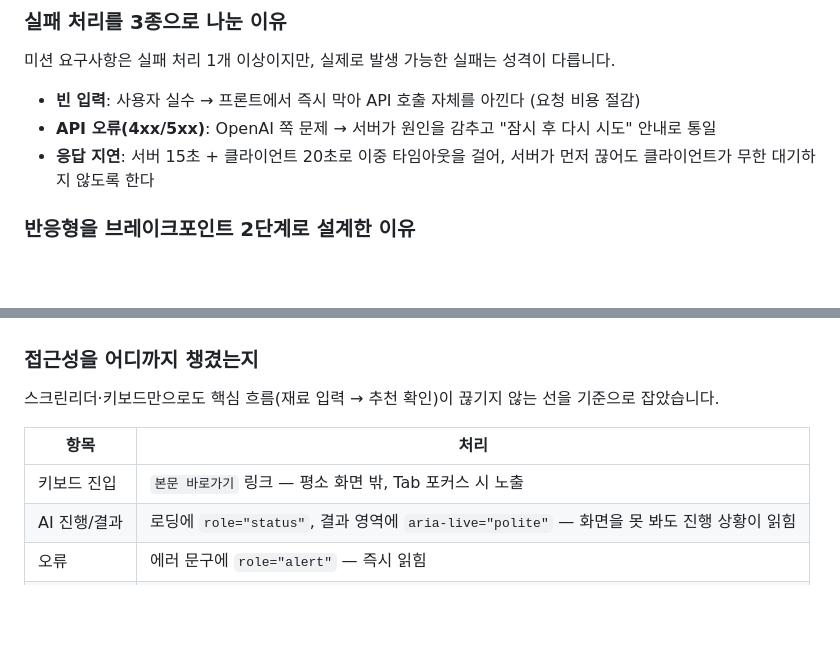
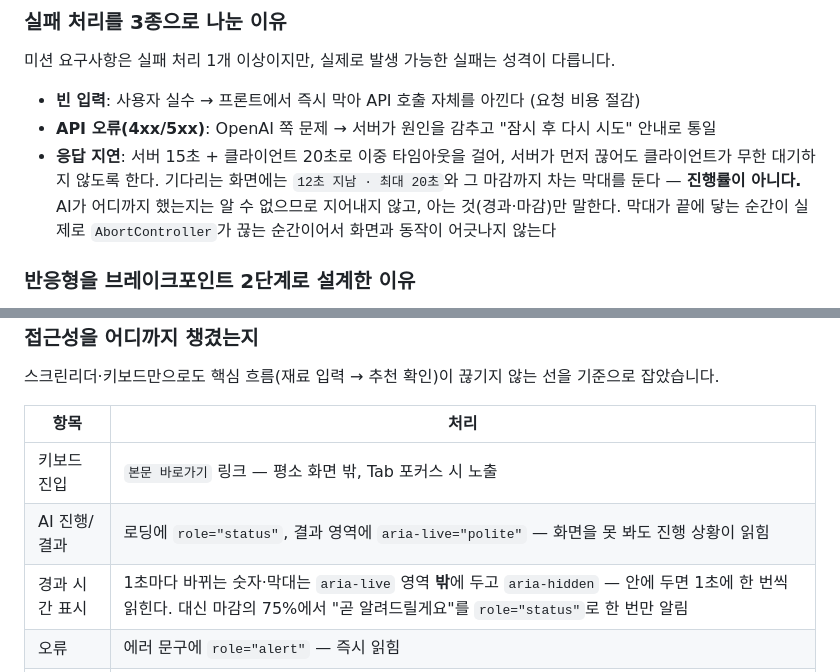
Before and after one commit to Frost0313z/fridge-chef, a Markdown page: README.md, 2 parts joined by grey strips. Rendered like a GitHub page; blank space fills up the shorter version.

```diff
--- a/README.md
+++ b/README.md
@@ -441,7 +441,10 @@ AI가 "추천 요리는 다음과 같습니다:" 같은 부연 설명을 덧붙
 미션 요구사항은 실패 처리 1개 이상이지만, 실제로 발생 가능한 실패는 성격이 다릅니다.
 - **빈 입력**: 사용자 실수 → 프론트에서 즉시 막아 API 호출 자체를 아낀다 (요청 비용 절감)
 - **API 오류(4xx/5xx)**: OpenAI 쪽 문제 → 서버가 원인을 감추고 "잠시 후 다시 시도" 안내로 통일
-- **응답 지연**: 서버 15초 + 클라이언트 20초로 이중 타임아웃을 걸어, 서버가 먼저 끊어도 클라이언트가 무한 대기하지 않도록 한다
+- **응답 지연**: 서버 15초 + 클라이언트 20초로 이중 타임아웃을 걸어, 서버가 먼저 끊어도 클라이언트가 무한 대기하지 않도록 한다.
+  기다리는 화면에는 `12초 지남 · 최대 20초`와 그 마감까지 차는 막대를 둔다 — **진행률이 아니다.**
+  AI가 어디까지 했는지는 알 수 없으므로 지어내지 않고, 아는 것(경과·마감)만 말한다.
+  막대가 끝에 닿는 순간이 실제로 `AbortController`가 끊는 순간이어서 화면과 동작이 어긋나지 않는다
 
 ### 반응형을 브레이크포인트 2단계로 설계한 이유
 데스크톱(3열 카드) → 태블릿 900px(2열) → 모바일 640px(1열 + 햄버거 메뉴) 3단계로 나눴습니다.
@@ -556,6 +559,7 @@ localStorage 읽기(`try`/`JSON.parse`) 4벌, `fetch` + `AbortController` + 오
 |---|---|
 | 키보드 진입 | `본문 바로가기` 링크 — 평소 화면 밖, Tab 포커스 시 노출 |
 | AI 진행/결과 | 로딩에 `role="status"`, 결과 영역에 `aria-live="polite"` — 화면을 못 봐도 진행 상황이 읽힘 |
+| 경과 시간 표시 | 1초마다 바뀌는 숫자·막대는 `aria-live` 영역 **밖**에 두고 `aria-hidden` — 안에 두면 1초에 한 번씩 읽힌다. 대신 마감의 75%에서 "곧 알려드릴게요"를 `role="status"`로 한 번만 알림 |
 | 오류 | 에러 문구에 `role="alert"` — 즉시 읽힘 |
 | 모바일 메뉴 | 닫힌 상태에서 `visibility:hidden` — `max-height:0`만으로는 링크가 Tab 이동 대상으로 남음 |
 | 메뉴 닫기 | 햄버거 재클릭 외에 Esc 키·바깥 클릭 추가 |
```
Also changed, not shown: docs/UIUX원칙.md (+55 -16 lines).
